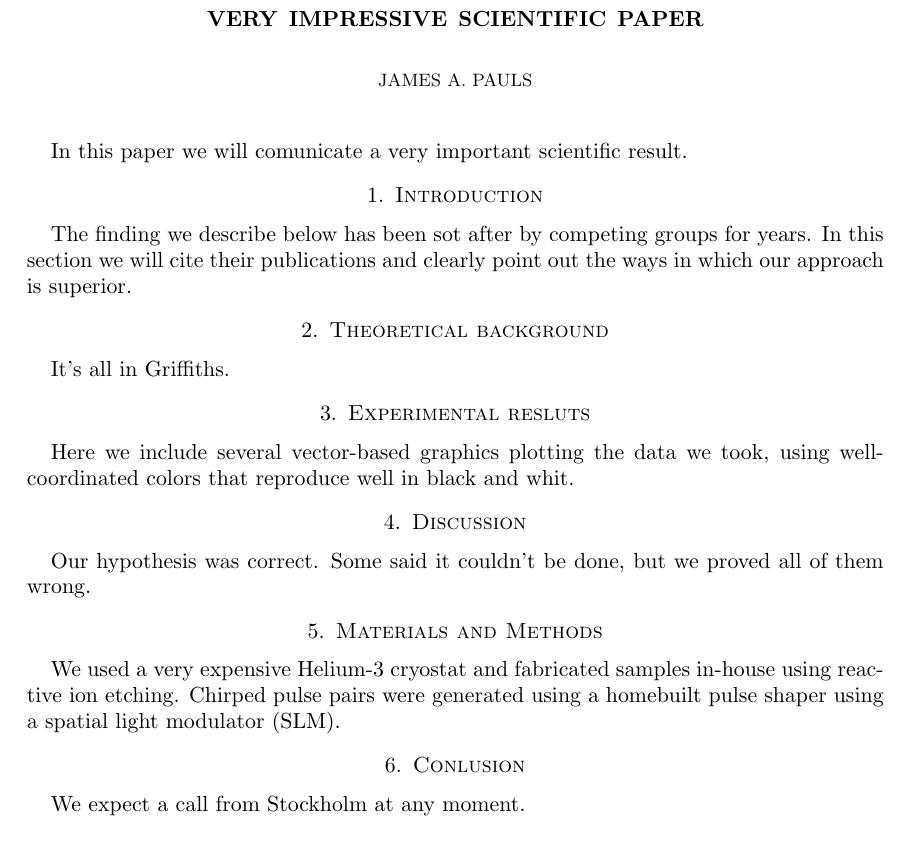
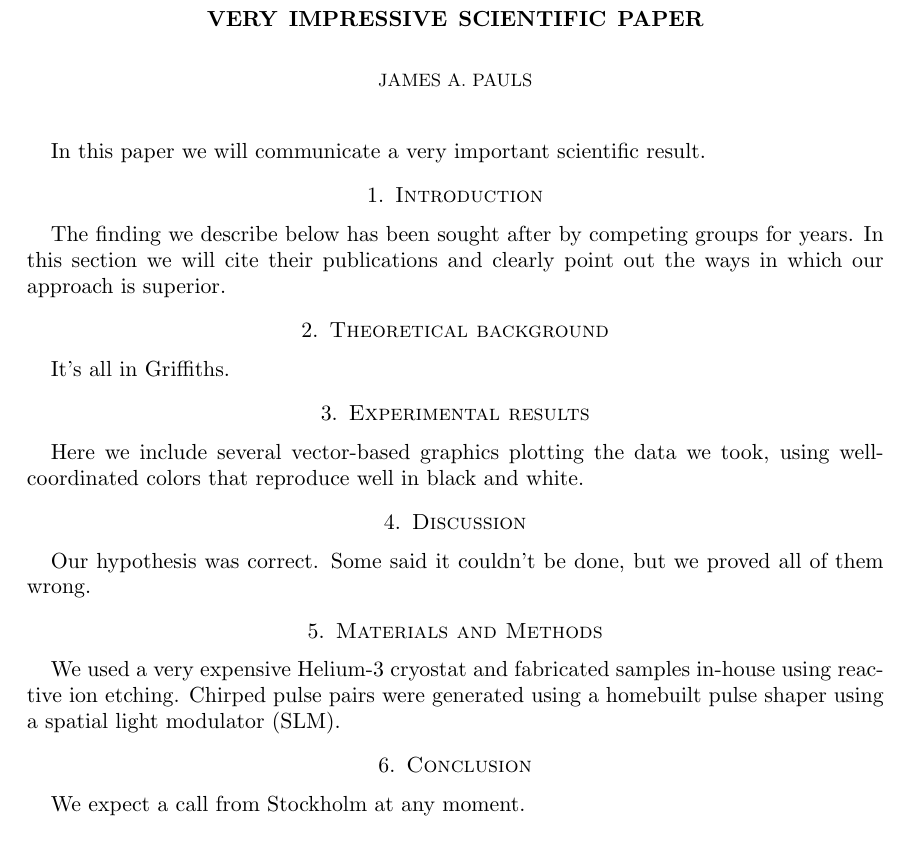
Before and after one commit to jpauls-uo/Paper, a LaTeX paper (important.tex): part of the page, cut so that both start at the same text. Compiled offline with pdfLaTeX.

Commit message:
Typo edit
corrected several spelling errors throughout the paper

```diff
--- a/important.tex
+++ b/important.tex
@@ -11,11 +11,11 @@
 \begin{document}
 \maketitle
 
-In this paper we will comunicate a very important scientific result.
+In this paper we will communicate a very important scientific result.
 
 \section{Introduction}
 
-The finding we describe below has been sot after by competing groups
+The finding we describe below has been sought after by competing groups
 for years. In this section we will cite their publications and clearly
 point out the ways in which our approach is superior.
 
@@ -23,11 +23,11 @@ point out the ways in which our approach is superior.
 
 It's all in Griffiths.
 
-\section{Experimental resluts}
+\section{Experimental results}
 
 Here we include several vector-based graphics plotting the data we
 took, using well-coordinated colors that reproduce well in black and
-whit.
+white.
 
 \section{Discussion}
 
@@ -41,7 +41,7 @@ in-house using reactive ion etching. Chirped pulse pairs were
 generated using a homebuilt pulse shaper using a spatial light
 modulator (SLM).
 
-\section{Conlusion}
+\section{Conclusion}
 
 We expect a call from Stockholm at any moment.
 
```
